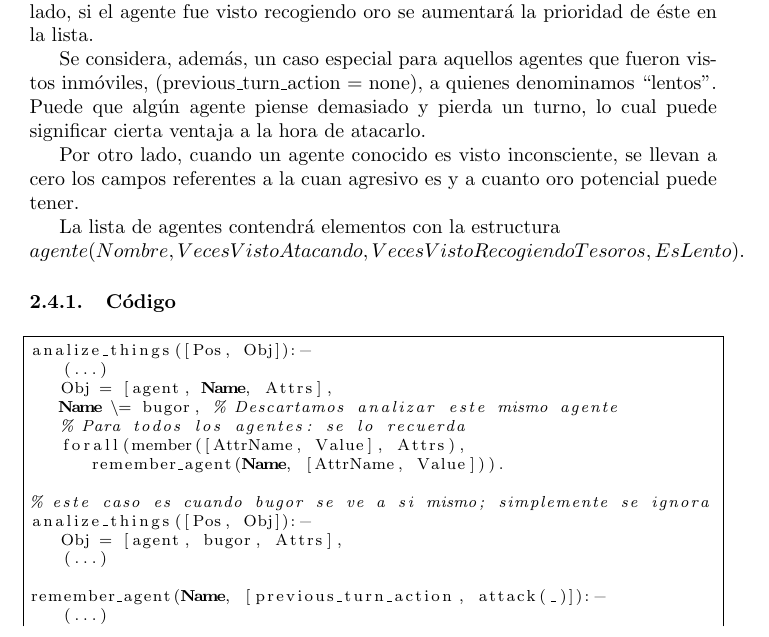
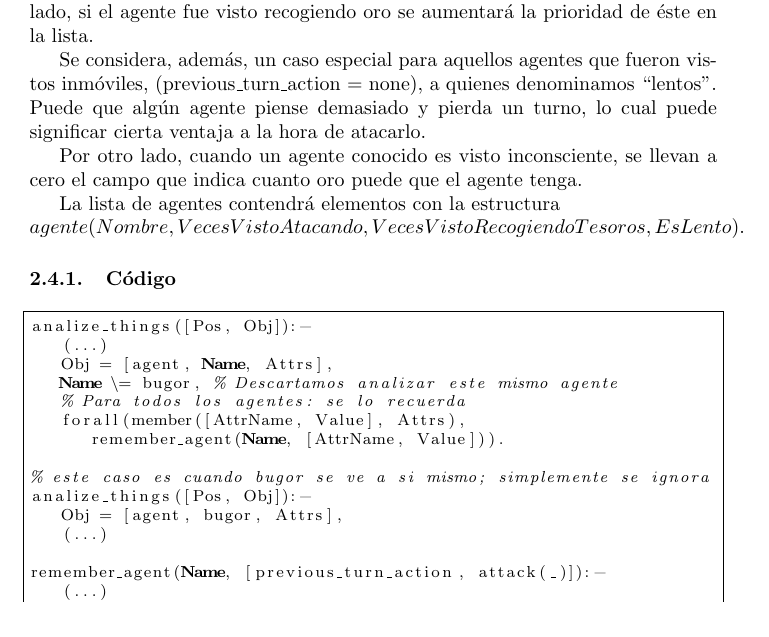
Before and after one commit to diegomarcov/AI-Agent, a LaTeX document (doc/Entrega1.tex): part of page 5 of 7, cut so that both start at the same text. Compiled offline with pdfLaTeX.

Commit message:
Cambia lo de inconsciente

```diff
--- a/doc/Entrega1.tex
+++ b/doc/Entrega1.tex
@@ -132,7 +132,7 @@ analize_things([Pos, Obj]):-
 
 	Se considera, adem\'as, un caso especial para aquellos agentes que fueron vistos inm\'oviles, (previous\_turn\_action = none), a quienes denominamos ``lentos''. Puede que alg\'un agente piense demasiado y pierda un turno, lo cual puede significar cierta ventaja a la hora de atacarlo.
 
-	Por otro lado, cuando un agente conocido es visto inconsciente, se llevan a cero los campos referentes a la cuan agresivo es y a cuanto oro potencial puede tener.
+	Por otro lado, cuando un agente conocido es visto inconsciente, se llevan a cero el campo que indica cuanto oro puede que el agente tenga.
 
 	La lista de agentes contendr\'a elementos con la estructura \\
 	$agente(Nombre, VecesVistoAtacando, VecesVistoRecogiendoTesoros, EsLento)$.
```
